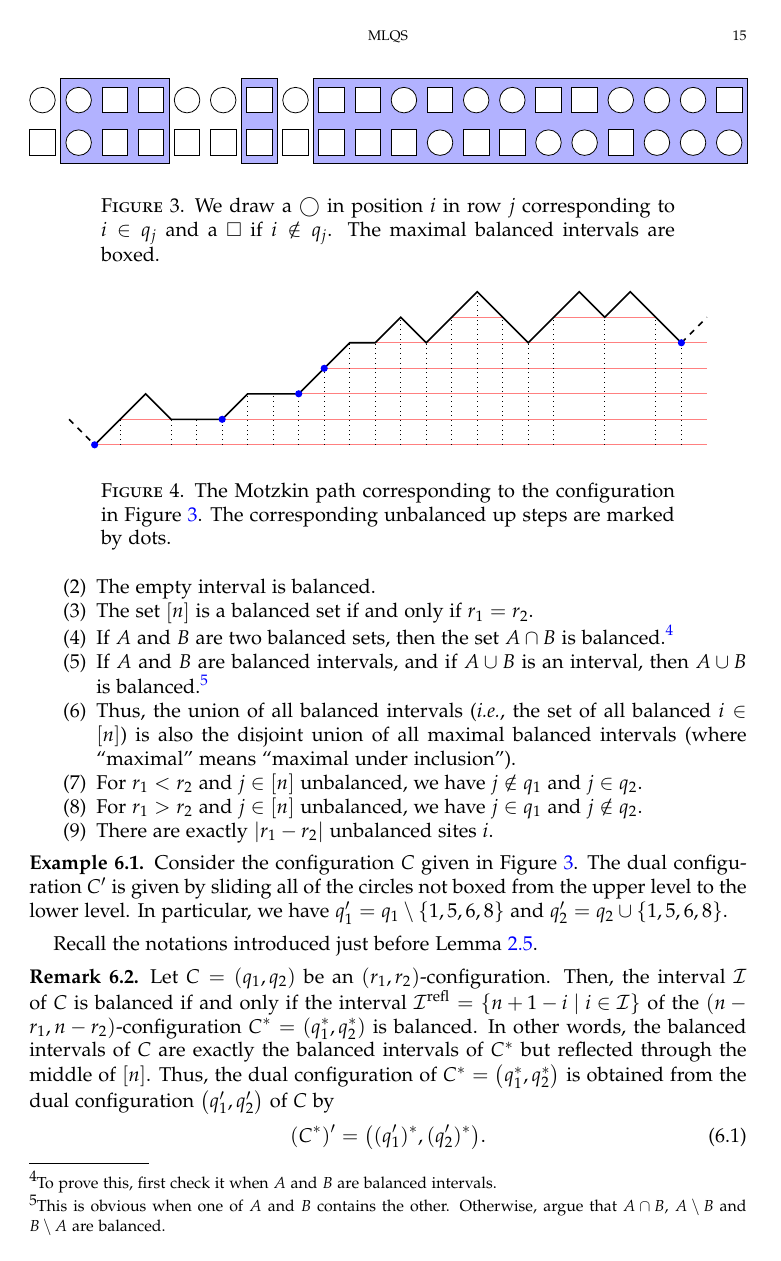
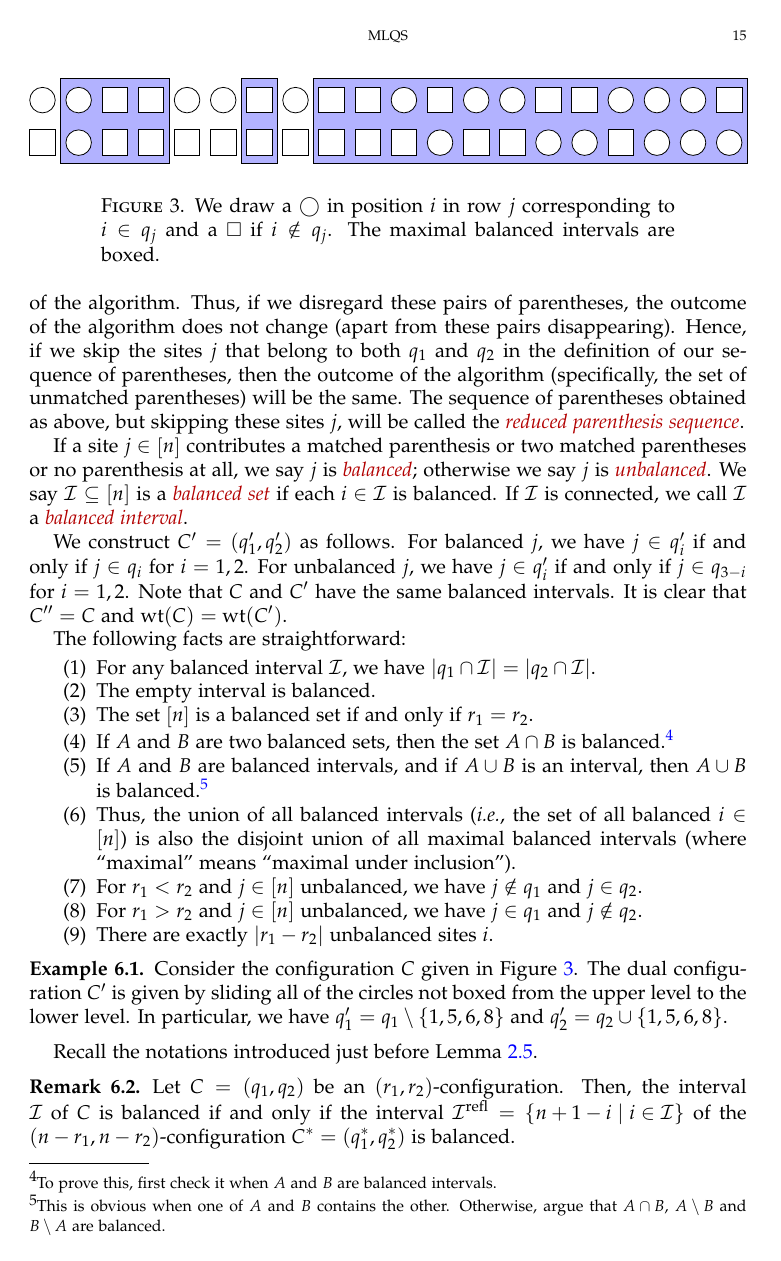
Before and after one commit to darijgr/schur-mlq, a LaTeX paper (mlqs.tex): page 15 of 26 before the commit and page 15 of 27 after it. Compiled offline with pdfLaTeX.

Commit message:
some work on section 6

```diff
--- a/mlqs.tex
+++ b/mlqs.tex
@@ -1317,3 +1317,10 @@ We say $\mcI \subseteq \ive{n}$ is a \defn{balanced set} if all $i \in \mcI$ is
+Note that each site $j$ that belongs to both $q_1$ and $q_2$ contributes a pair of parentheses `()`, which can be immediately matched (to each other) at the beginning of the algorithm.
+Thus, if we disregard these pairs of parentheses, the outcome of the algorithm does not change (apart from these pairs disappearing).
+Hence, if we skip the sites $j$ that belong to both $q_1$ and $q_2$ in the definition of our sequence of parentheses, then the outcome of the algorithm (specifically, the set of unmatched parentheses) will be the same.
+The sequence of parentheses obtained as above, but skipping these sites $j$, will be called the \defn{reduced parenthesis sequence}.
+
+If a site $j \in \ive{n}$ contributes a matched parenthesis or two matched parentheses or no parenthesis at all, we say $j$ is \defn{balanced}; otherwise we say $j$ is \defn{unbalanced}.
+We say $\mcI \subseteq \ive{n}$ is a \defn{balanced set} if each $i \in \mcI$ is balanced.
 If $\mcI$ is connected, we call $\mcI$ a \defn{balanced interval}.
 
 We construct $C' = (q'_1, q'_2)$ as follows.
@@ -1420,6 +1427,9 @@ Recall the notations introduced just before Lemma~\ref{le:dual}.
 \label{rmk:balanced-dual-let}
 Let $C = (q_1, q_2)$ be an $(r_1, r_2)$-configuration.
 Then, the interval $\mcI$ of $C$ is balanced if and only if the interval $\mcI^{\operatorname{refl}} = \set{ n + 1 - i \mid i \in \mcI }$ of the $(n-r_1, n-r_2)$-configuration $C^* = (q_1^*, q_2^*)$ is balanced.
+\Darij{We aren't studying balanced intervals anymore.
+Instead, argue symmetry for the parenthesis-matching algorithm on the reduced parenthesis sequence.
+Note that we need ``reduced''.}
 In other words, the balanced intervals of $C$ are exactly the balanced intervals of $C^*$ but reflected through the middle of $\ive{n}$.
 Thus, the dual configuration of $C^* = \tup{q_1^*, q_2^*}$ is obtained from the dual configuration $\tup{q_1', q_2'}$ of $C$ by
 \begin{equation}
```
Also changed, not shown: mlqs.tex (14 more changed lines).
